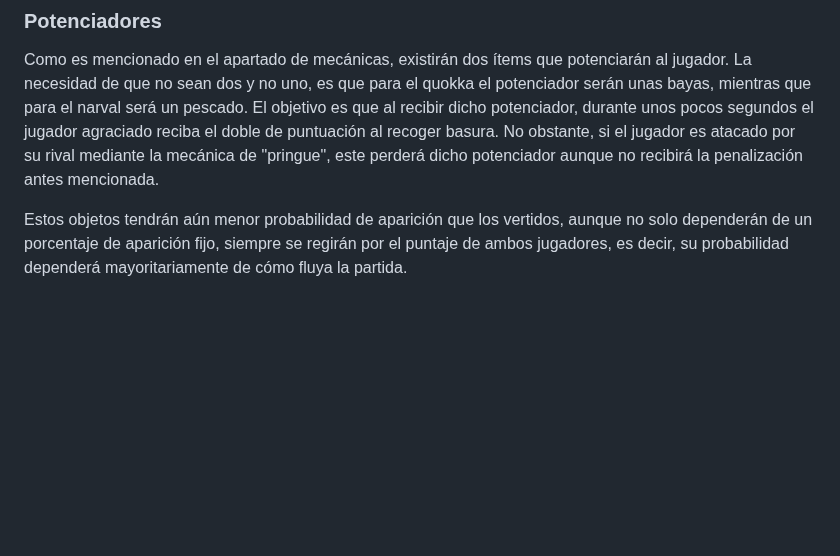
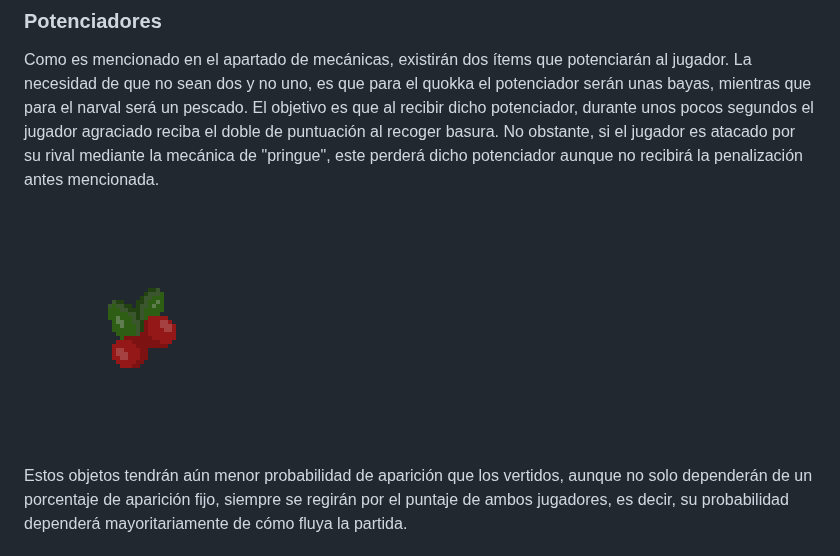
Before and after one commit to hugogh28/Biocleaner, a Markdown page: README.md, the part around the change. GitHub-like rendering; blank space fills up the shorter version.

```diff
--- a/README.md
+++ b/README.md
@@ -85,6 +85,8 @@ Para dar un incremento a un mayor al puntaje de cada jugador habrá momentos en
 ### Potenciadores
 Como es mencionado en el apartado de mecánicas, existirán dos ítems que potenciarán al jugador. La necesidad de que no sean dos y no uno, es que para el quokka el potenciador serán unas bayas, mientras que para el narval será un pescado. El objetivo es que al recibir dicho potenciador, durante unos pocos segundos el jugador agraciado reciba el doble de puntuación al recoger basura. No obstante, si el jugador es atacado por su rival mediante la mecánica de "pringue", este perderá dicho potenciador aunque no recibirá la penalización antes mencionada.
 
+<img src="./Imagenes/bayas.png" width=256 height=256>
+
 Estos objetos tendrán aún menor probabilidad de aparición que los vertidos, aunque no solo dependerán de un porcentaje de aparición fijo, siempre se regirán por el puntaje de ambos jugadores, es decir, su probabilidad dependerá mayoritariamente de cómo fluya la partida.
 
 ### Pringue
```
